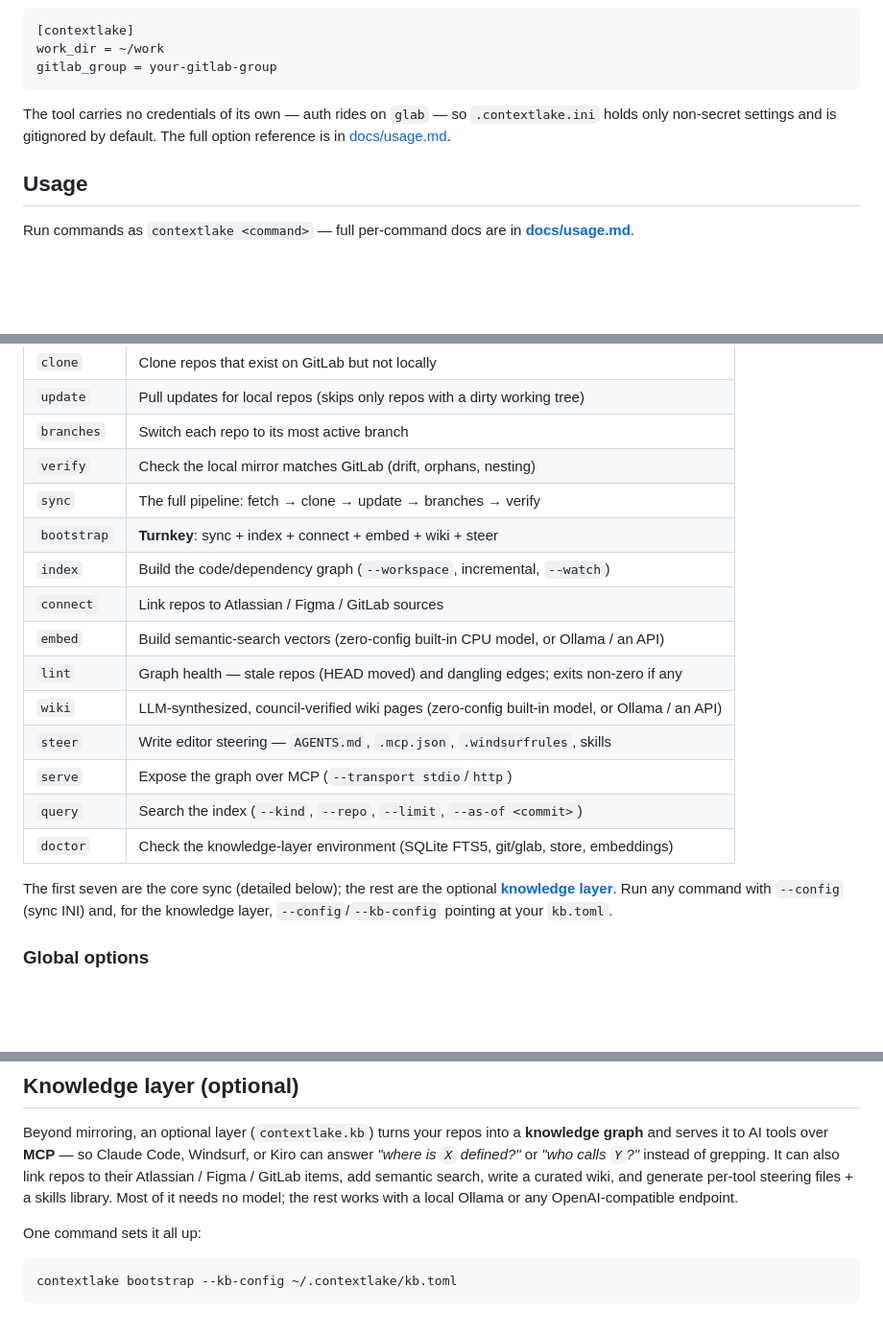
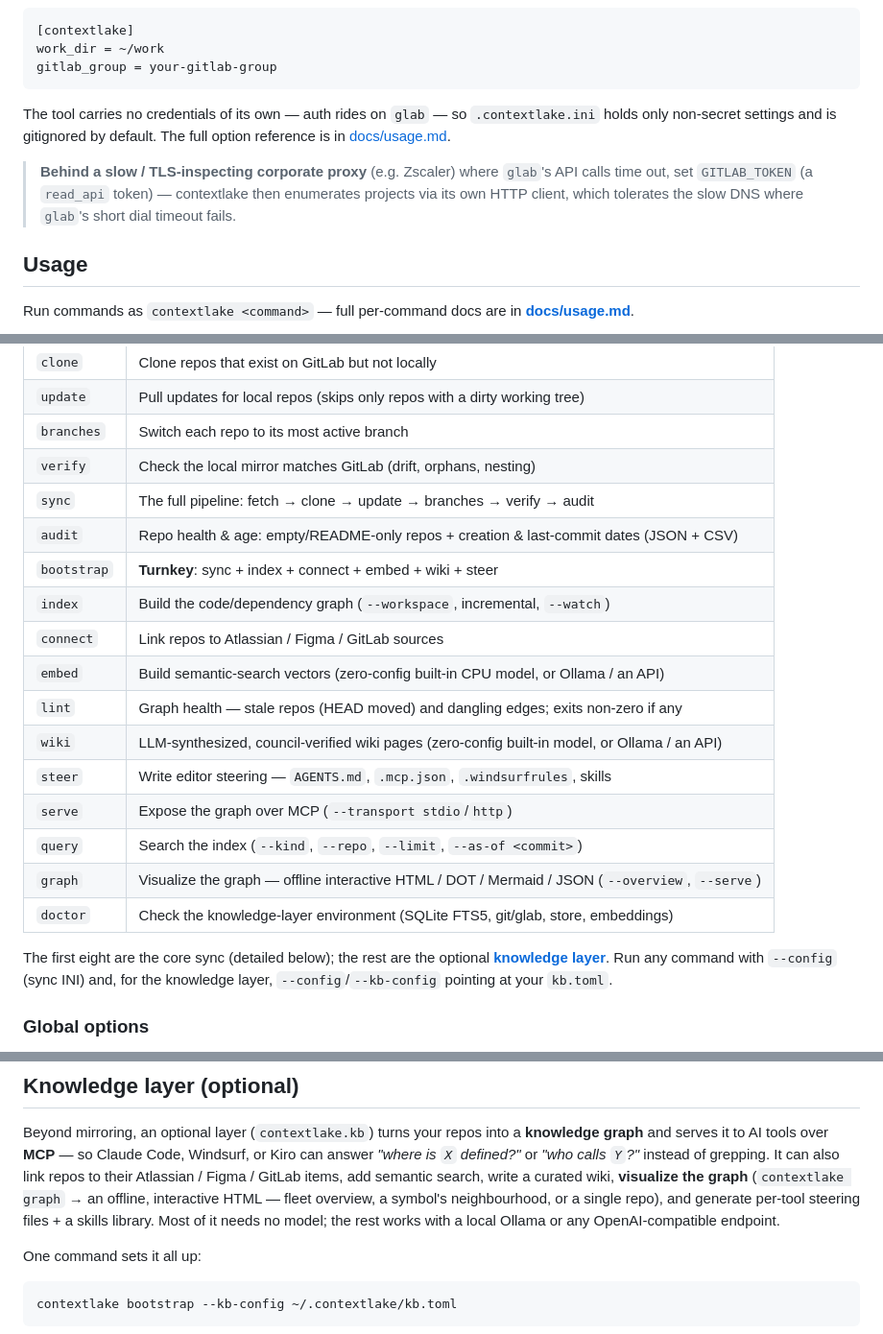
Before and after one commit to sayak-sarkar/contextlake, a Markdown page: README.md, 3 parts joined by grey strips. Shown at 96% size. GitHub-like rendering; blank space fills up the shorter version.

```diff
--- a/README.md
+++ b/README.md
@@ -89,6 +96,11 @@ The tool carries no credentials of its own — auth rides on `glab` — so
 `.contextlake.ini` holds only non-secret settings and is gitignored by default. The
 full option reference is in [docs/usage.md](docs/usage.md).
 
+> **Behind a slow / TLS-inspecting corporate proxy** (e.g. Zscaler) where `glab`'s API
+> calls time out, set `GITLAB_TOKEN` (a `read_api` token) — contextlake then enumerates
+> projects via its own HTTP client, which tolerates the slow DNS where `glab`'s short
+> dial timeout fails.
+
 ## Usage
 
 Run commands as `contextlake <command>` — full per-command docs are in
@@ -104,7 +116,8 @@ Run commands as `contextlake <command>` — full per-command docs are in
 | `update` | Pull updates for local repos (skips only repos with a dirty working tree) |
 | `branches` | Switch each repo to its most active branch |
 | `verify` | Check the local mirror matches GitLab (drift, orphans, nesting) |
-| `sync` | The full pipeline: fetch → clone → update → branches → verify |
+| `sync` | The full pipeline: fetch → clone → update → branches → verify → audit |
+| `audit` | Repo health & age: empty/README-only repos + creation & last-commit dates (JSON + CSV) |
 | `bootstrap` | **Turnkey**: sync + index + connect + embed + wiki + steer |
 | `index` | Build the code/dependency graph (`--workspace`, incremental, `--watch`) |
 | `connect` | Link repos to Atlassian / Figma / GitLab sources |
@@ -114,9 +127,10 @@ Run commands as `contextlake <command>` — full per-command docs are in
 | `steer` | Write editor steering — `AGENTS.md`, `.mcp.json`, `.windsurfrules`, skills |
 | `serve` | Expose the graph over MCP (`--transport stdio`/`http`) |
 | `query` | Search the index (`--kind`, `--repo`, `--limit`, `--as-of <commit>`) |
+| `graph` | Visualize the graph — offline interactive HTML / DOT / Mermaid / JSON (`--overview`, `--serve`) |
 | `doctor` | Check the knowledge-layer environment (SQLite FTS5, git/glab, store, embeddings) |
 
-The first seven are the core sync (detailed below); the rest are the optional
+The first eight are the core sync (detailed below); the rest are the optional
 **[knowledge layer](#knowledge-layer)**. Run any command with `--config` (sync INI)
 and, for the knowledge layer, `--config`/`--kb-config` pointing at your `kb.toml`.
 
@@ -148,8 +162,10 @@ Beyond mirroring, an optional layer (`contextlake.kb`) turns your repos into a
 **knowledge graph** and serves it to AI tools over **MCP** — so Claude Code, Windsurf,
 or Kiro can answer *"where is `X` defined?"* or *"who calls `Y`?"* instead of grepping.
 It can also link repos to their Atlassian / Figma / GitLab items, add semantic search,
-write a curated wiki, and generate per-tool steering files + a skills library. Most of
-it needs no model; the rest works with a local Ollama or any OpenAI-compatible endpoint.
+write a curated wiki, **visualize the graph** (`contextlake graph` → an offline, interactive
+HTML — fleet overview, a symbol's neighbourhood, or a single repo), and generate per-tool
+steering files + a skills library. Most of it needs no model; the rest works with a local
+Ollama or any OpenAI-compatible endpoint.
 
 One command sets it all up:
 
```
Also changed, not shown: other parts of README.md (+12 -5 lines), docs/knowledge-layer.md (+2 -0 lines), docs/usage.md (+2 -0 lines).
